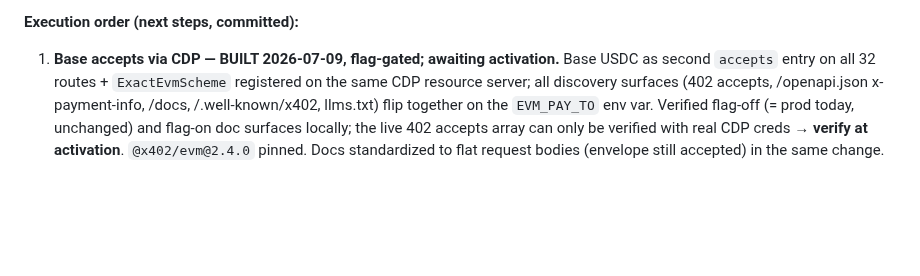
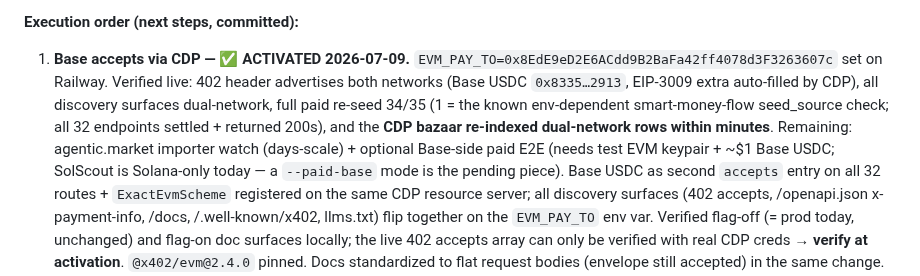
Before and after one commit to 0xSardius/solenrich, a Markdown page: CLAUDE.md, the part around the change. Rendered like a GitHub page; blank space fills up the shorter version.

Commit message:
docs: Base accepts ACTIVATED — dual-network live, bazaar re-indexed within minutes

```diff
--- a/CLAUDE.md
+++ b/CLAUDE.md
@@ -507,7 +507,13 @@ both networks also strengthens the Coinbase showcase pitch. (Competitive note: `
 bazaar now, dual-network — 31 resources.)
 
 **Execution order (next steps, committed):**
-1. **Base accepts via CDP — BUILT 2026-07-09, flag-gated; awaiting activation.** Base USDC as second
+1. **Base accepts via CDP — ✅ ACTIVATED 2026-07-09.** `EVM_PAY_TO=0x8EdE9eD2E6ACdd9B2BaFa42ff4078d3F3263607c`
+   set on Railway. Verified live: 402 header advertises both networks (Base USDC `0x8335…2913`, EIP-3009
+   extra auto-filled by CDP), all discovery surfaces dual-network, full paid re-seed 34/35 (1 = the known
+   env-dependent smart-money-flow seed_source check; all 32 endpoints settled + returned 200s), and the
+   **CDP bazaar re-indexed dual-network rows within minutes**. Remaining: agentic.market importer watch
+   (days-scale) + optional Base-side paid E2E (needs test EVM keypair + ~$1 Base USDC; SolScout is
+   Solana-only today — a `--paid-base` mode is the pending piece). Base USDC as second
    `accepts` entry on all 32 routes + `ExactEvmScheme` registered on the same CDP resource server;
    all discovery surfaces (402 accepts, /openapi.json x-payment-info, /docs, /.well-known/x402,
    llms.txt) flip together on the `EVM_PAY_TO` env var. Verified flag-off (= prod today, unchanged)
```
